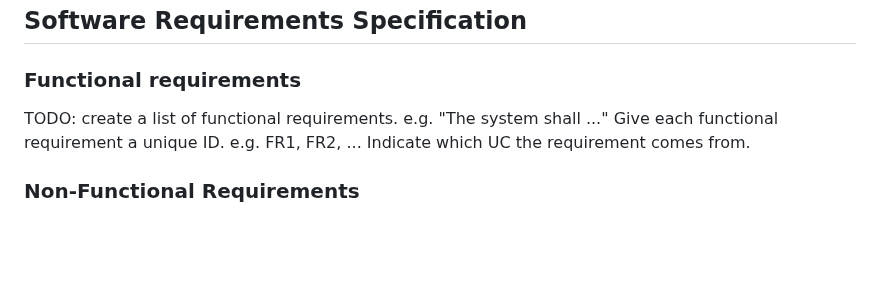
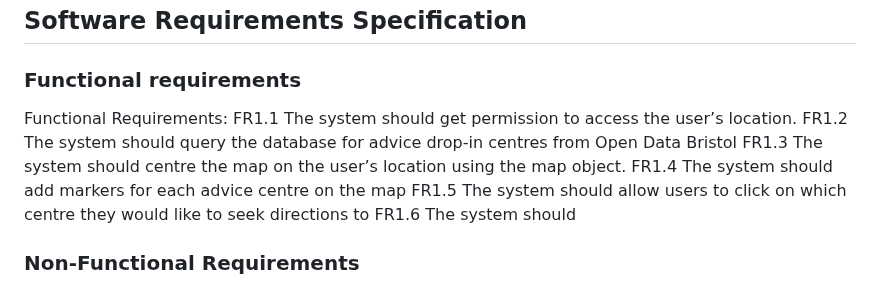
Before and after one commit to starphillips/BristolOpenData, a Markdown page: docs/requirements.md, the part around the change. Rendered like a GitHub page; blank space fills up the shorter version.

```diff
--- a/docs/requirements.md
+++ b/docs/requirements.md
@@ -53,10 +53,13 @@ TODO: Your Use-Case diagram should include all use-cases.
 
 ## Software Requirements Specification
 ### Functional requirements
-TODO: create a list of functional requirements.
-    e.g. "The system shall ..."
-    Give each functional requirement a unique ID. e.g. FR1, FR2, ...
-    Indicate which UC the requirement comes from.
+Functional Requirements:
+FR1.1 The system should get permission to access the user’s location.
+FR1.2 The system should query the database for advice drop-in centres from Open Data Bristol
+FR1.3 The system should centre the map on the user’s location using the map object.
+FR1.4 The system should add markers for each advice centre on the map
+FR1.5 The system should allow users to click on which centre they would like to seek directions to
+FR1.6 The system should
 
 
 ### Non-Functional Requirements
```
